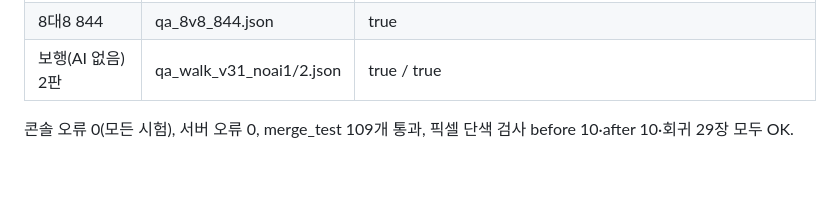
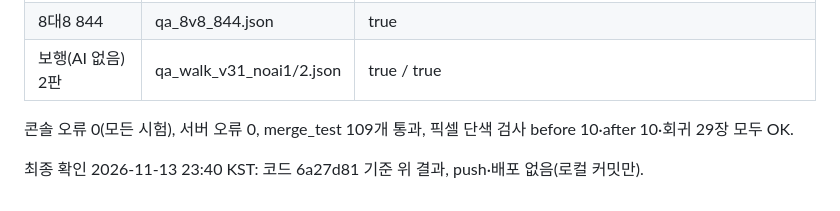
Before and after one commit to DYKIM-novice/arichae-arcade, a Markdown page: docs/tank/IMPLEMENT_STATUS_v3.md, the part around one of its changes. Drawn GitHub-style; blank space fills up the shorter version.

```diff
--- a/docs/tank/IMPLEMENT_STATUS_v3.md
+++ b/docs/tank/IMPLEMENT_STATUS_v3.md
@@ -101,3 +101,5 @@
 | 8대8 844 | qa_8v8_844.json | true |
 | 보행(AI 없음) 2판 | qa_walk_v31_noai1/2.json | true / true |
 콘솔 오류 0(모든 시험), 서버 오류 0, merge_test 109개 통과, 픽셀 단색 검사 before 10·after 10·회귀 29장 모두 OK.
+
+최종 확인 2026-11-13 23:40 KST: 코드 6a27d81 기준 위 결과, push·배포 없음(로컬 커밋만).
```
Also changed, not shown: other parts of docs/tank/IMPLEMENT_STATUS_v3.md (+1 -1 lines).
